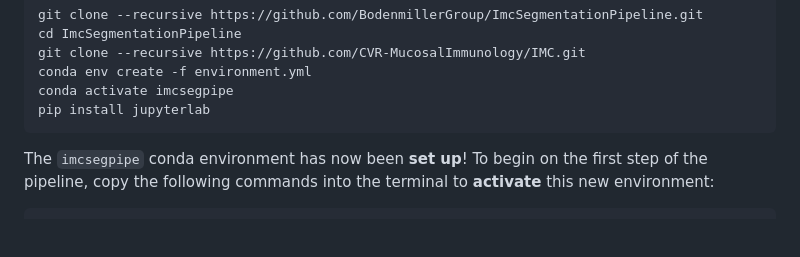
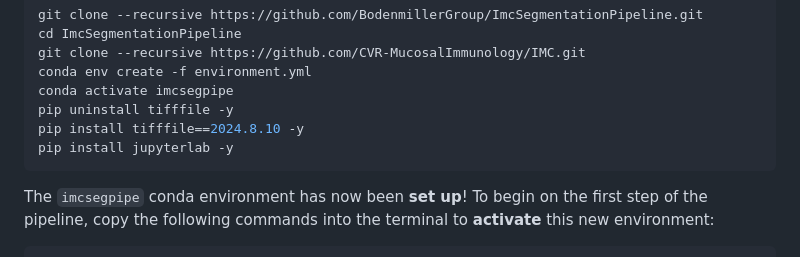
Before and after one commit to CVR-MucosalImmunology/IMC, a Markdown page: README.md, the part around the change. GitHub-like rendering; blank space fills up the shorter version.

Commit message:
Fixed MCD extraction steps

```diff
--- a/README.md
+++ b/README.md
@@ -25,7 +25,9 @@ cd ImcSegmentationPipeline
 git clone --recursive https://github.com/CVR-MucosalImmunology/IMC.git
 conda env create -f environment.yml
 conda activate imcsegpipe
-pip install jupyterlab
+pip uninstall tifffile -y
+pip install tifffile==2024.8.10 -y
+pip install jupyterlab -y
 ~~~~
 
 The `imcsegpipe` conda environment has now been **set up**! To begin on the first step of the pipeline, copy the following commands into the terminal to **activate** this new environment:
```
